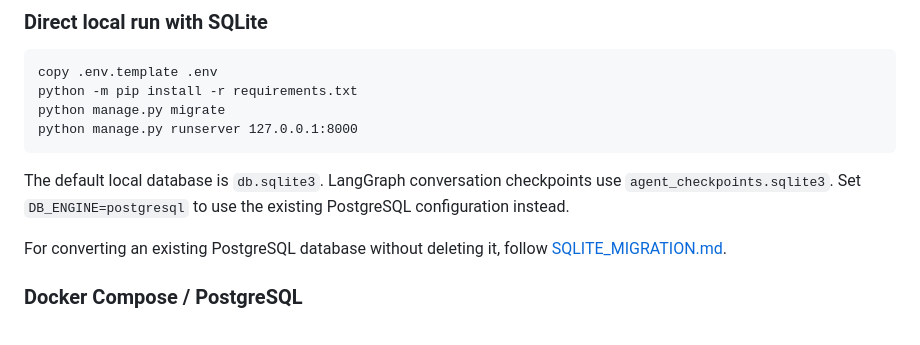
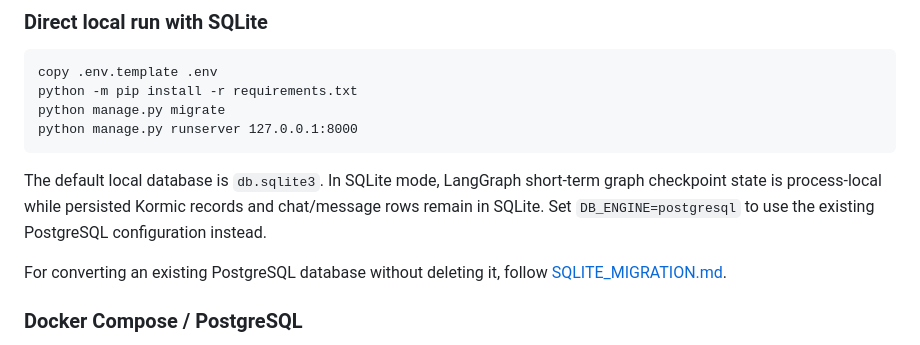
Before and after one commit to OneSmarterInc/Kormic_backend_sahil_ammar, a Markdown page: README.md, the part around the change. Drawn GitHub-style.

Commit message:
Clarify SQLite local runtime behavior

````diff
--- a/README.md
+++ b/README.md
@@ -50,7 +50,7 @@ python manage.py migrate
 python manage.py runserver 127.0.0.1:8000
 ```
 
-The default local database is `db.sqlite3`. LangGraph conversation checkpoints use `agent_checkpoints.sqlite3`. Set `DB_ENGINE=postgresql` to use the existing PostgreSQL configuration instead.
+The default local database is `db.sqlite3`. In SQLite mode, LangGraph short-term graph checkpoint state is process-local while persisted Kormic records and chat/message rows remain in SQLite. Set `DB_ENGINE=postgresql` to use the existing PostgreSQL configuration instead.
 
 For converting an existing PostgreSQL database without deleting it, follow [SQLITE_MIGRATION.md](SQLITE_MIGRATION.md).
 
````
